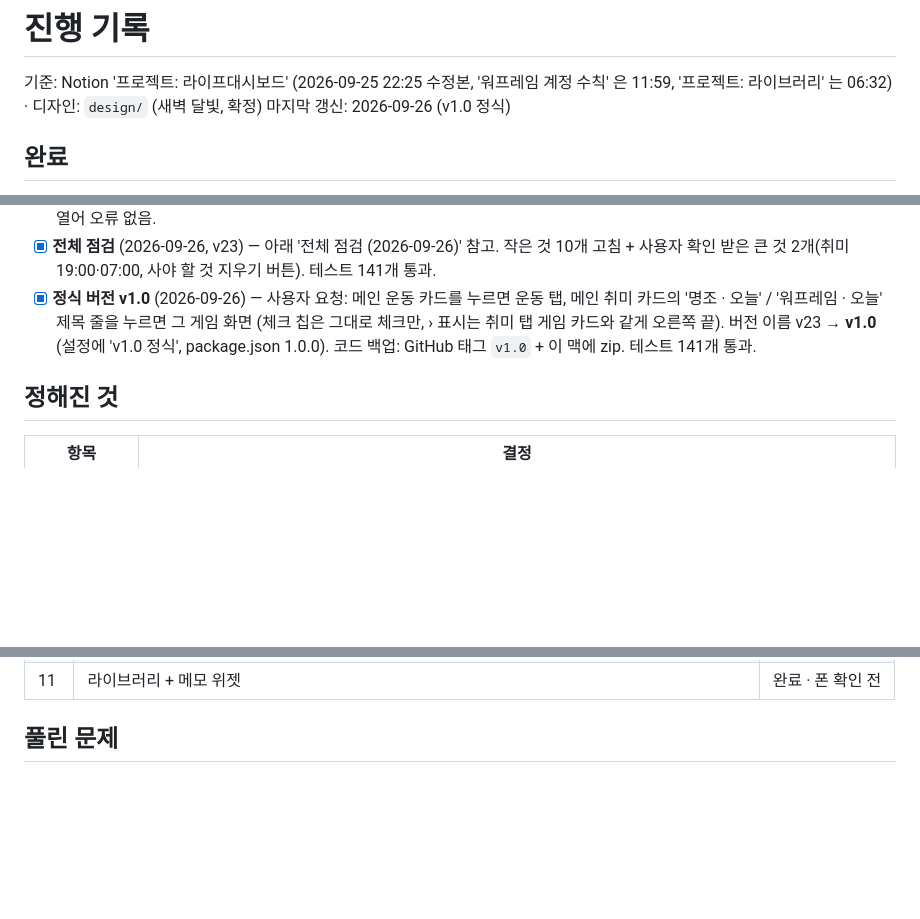
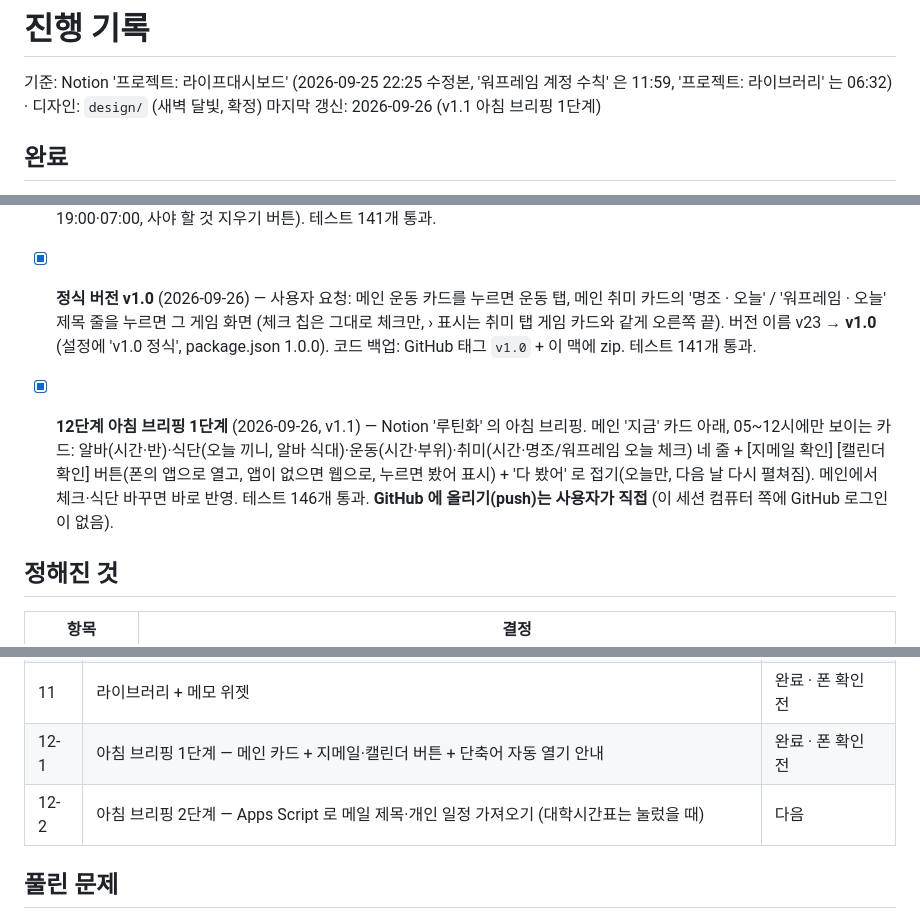
Before and after one commit to sasaway/life-dashboard, a Markdown page: PROGRESS.md, 3 parts joined by grey strips. Rendered like a GitHub page; blank space fills up the shorter version.

Commit message:
docs: 진행 기록 — 아침 브리핑 1단계(v1.1)와 결정(개인 일정 먼저, 대학시간표는 요청할 때)
Co-Authored-By: Claude Opus 5.5 <noreply@anthropic.com>
Claude-Session: https://claude.ai/code/session_01TFBpBsJWUht47XMc9PFwYq

```diff
--- a/PROGRESS.md
+++ b/PROGRESS.md
@@ -1,7 +1,7 @@
 # 진행 기록
 
 기준: Notion '프로젝트: 라이프대시보드' (2026-09-25 22:25 수정본, '워프레임 계정 수칙' 은 11:59, '프로젝트: 라이브러리' 는 06:32) · 디자인: `design/` (새벽 달빛, 확정)
-마지막 갱신: 2026-09-26 (v1.0 정식)
+마지막 갱신: 2026-09-26 (v1.1 아침 브리핑 1단계)
 
 ## 완료
 - [x] skill-inspector 설치 (검사 기록: `SKILLS.md`)
@@ -32,6 +32,8 @@
 - [x] **전체 점검** (2026-09-26, v23) — 아래 '전체 점검 (2026-09-26)' 참고. 작은 것 10개 고침 + 사용자 확인 받은 큰 것 2개(취미 19:00·07:00, 사야 할 것 지우기 버튼). 테스트 141개 통과.
 - [x] **정식 버전 v1.0** (2026-09-26) — 사용자 요청: 메인 운동 카드를 누르면 운동 탭, 메인 취미 카드의 '명조 · 오늘' / '워프레임 · 오늘' 제목 줄을 누르면 그 게임 화면 (체크 칩은 그대로 체크만, › 표시는 취미 탭 게임 카드와 같게 오른쪽 끝). 버전 이름 v23 → **v1.0** (설정에 'v1.0 정식', package.json 1.0.0). 코드 백업: GitHub 태그 `v1.0` + 이 맥에 zip. 테스트 141개 통과.
 
+- [x] **12단계 아침 브리핑 1단계** (2026-09-26, v1.1) — Notion '루틴화' 의 아침 브리핑. 메인 '지금' 카드 아래, 05~12시에만 보이는 카드: 알바(시간·반)·식단(오늘 끼니, 알바 식대)·운동(시간·부위)·취미(시간·명조/워프레임 오늘 체크) 네 줄 + [지메일 확인] [캘린더 확인] 버튼(폰의 앱으로 열고, 앱이 없으면 웹으로, 누르면 봤어 표시) + '다 봤어' 로 접기(오늘만, 다음 날 다시 펼쳐짐). 메인에서 체크·식단 바꾸면 바로 반영. 테스트 146개 통과. **GitHub 에 올리기(push)는 사용자가 직접** (이 세션 컴퓨터 쪽에 GitHub 로그인이 없음).
+
 ## 정해진 것
 | 항목 | 결정 |
 |---|---|
@@ -114,6 +117,8 @@
 | 9 | 워프레임 — 체크리스트 · 할 일 메모 · 장비 목록 · 실시간 현황 | 완료 · 폰 확인 전 |
 | 10 | 워프레임 — 모딩 시뮬레이터 (한→영 이름 찾기는 사용자 요청으로 삭제) | 완료 · 폰 확인 전 |
 | 11 | 라이브러리 + 메모 위젯 | 완료 · 폰 확인 전 |
+| 12-1 | 아침 브리핑 1단계 — 메인 카드 + 지메일·캘린더 버튼 + 단축어 자동 열기 안내 | 완료 · 폰 확인 전 |
+| 12-2 | 아침 브리핑 2단계 — Apps Script 로 메일 제목·개인 일정 가져오기 (대학시간표는 눌렀을 때) | 다음 |
 
 ## 풀린 문제
 - **아이폰 취미 탭(명조)이 안 되던 것** (2026-09-25) — 사용자가 아이폰을 맥에 연결해 웹 속성으로 확인: 오류 없음, 네트워크가 늦어서 생긴 일이었다. v15 그대로 잘 된다.
```
Also changed, not shown: other parts of PROGRESS.md (+1 -0 lines).
